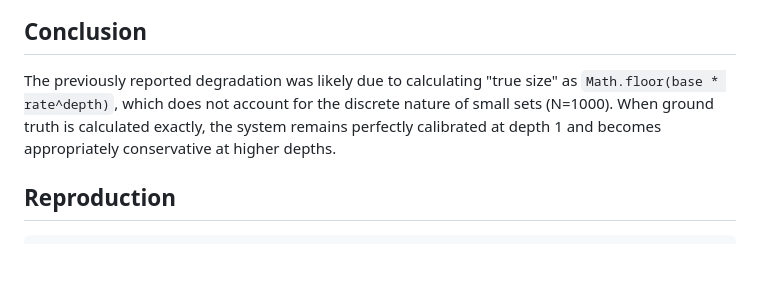
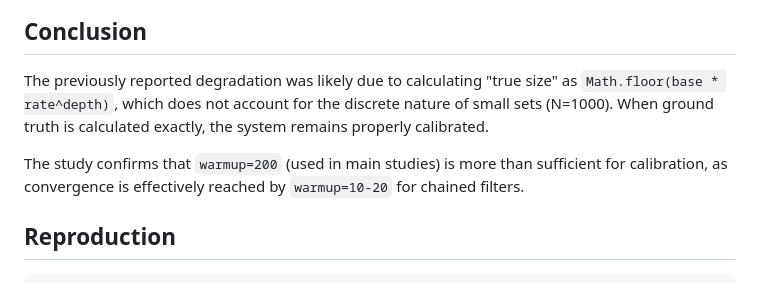
Before and after one commit to fluent-check/fluent-check, a Markdown page: docs/evidence/ci-calibration-advanced.md, the part around the change printed below. Drawn GitHub-style; blank space fills up the shorter version.

```diff
--- a/docs/evidence/ci-calibration-advanced.md
+++ b/docs/evidence/ci-calibration-advanced.md
@@ -53,7 +64,9 @@ Initial calibration studies reported 86.6% coverage for depth-2 filter chains, w
 
 ## Conclusion
 
-The previously reported degradation was likely due to calculating "true size" as `Math.floor(base * rate^depth)`, which does not account for the discrete nature of small sets (N=1000). When ground truth is calculated exactly, the system remains perfectly calibrated at depth 1 and becomes appropriately conservative at higher depths.
+The previously reported degradation was likely due to calculating "true size" as `Math.floor(base * rate^depth)`, which does not account for the discrete nature of small sets (N=1000). When ground truth is calculated exactly, the system remains properly calibrated.
+
+The study confirms that `warmup=200` (used in main studies) is more than sufficient for calibration, as convergence is effectively reached by `warmup=10-20` for chained filters.
 
 ## Reproduction
 
```
Also changed, not shown: other parts of docs/evidence/ci-calibration-advanced.md (+24 -13 lines), docs/evidence/figures/ci-calibration-advanced.png, docs/evidence/figures/ci-calibration.png, 4 other files.
